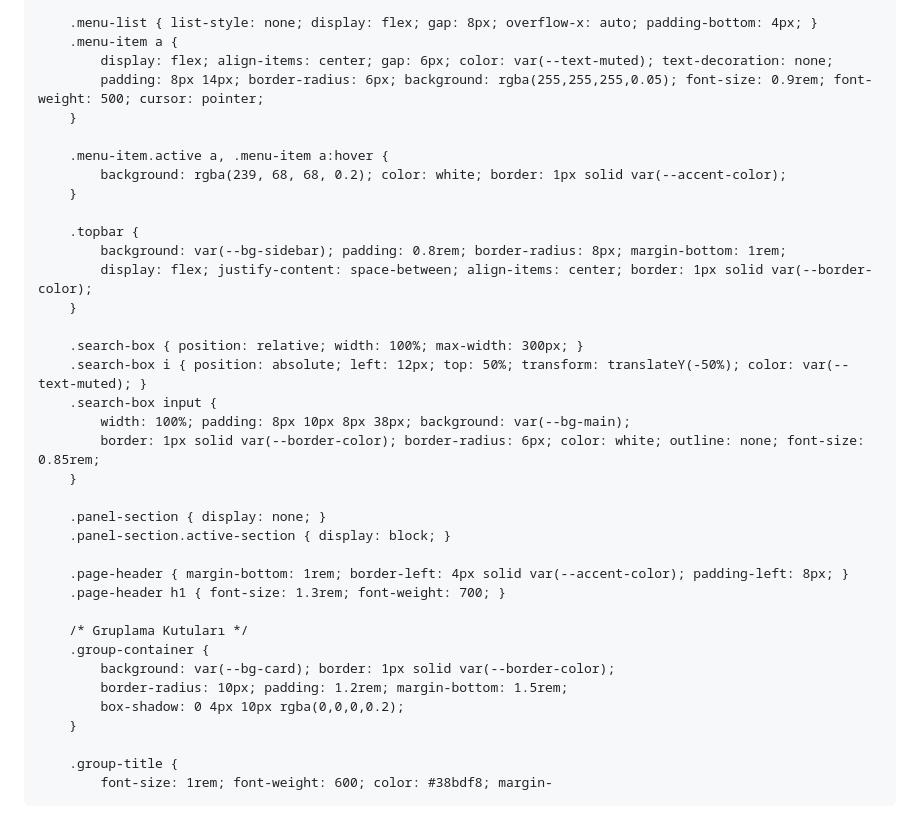
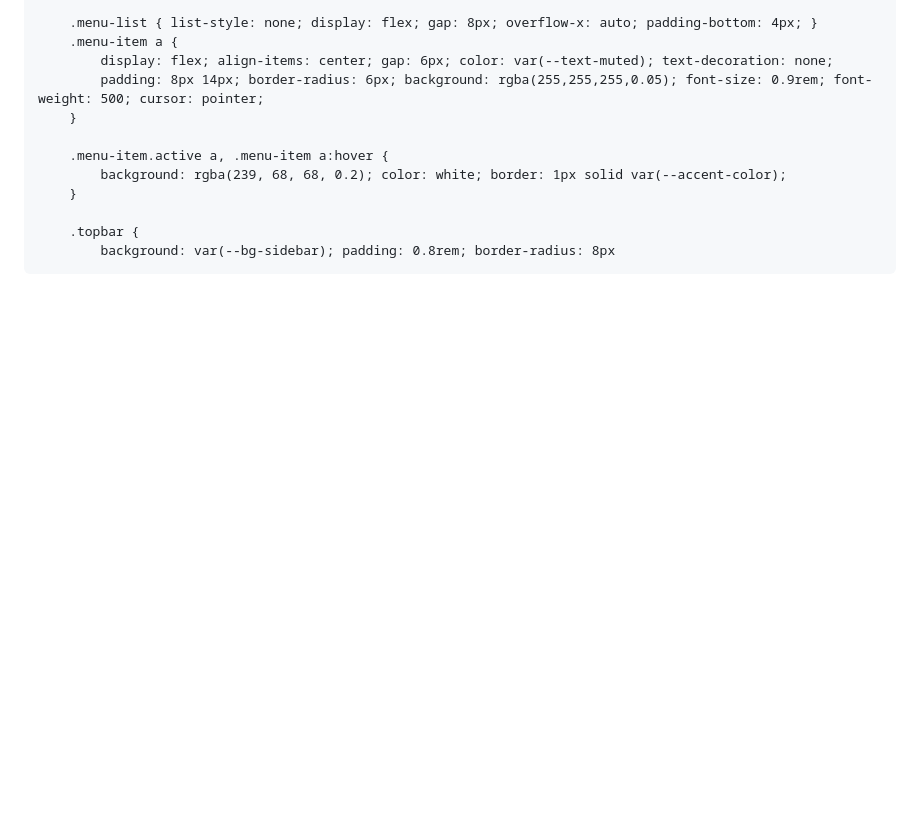
Before and after one commit to steamert3-hue/ems-database, a Markdown page: README.md, the part around the change. Rendered like a GitHub page; blank space fills up the shorter version.

```diff
--- a/README.md
+++ b/README.md
@@ -88,29 +88,4 @@
         }
 
         .topbar {
-            background: var(--bg-sidebar); padding: 0.8rem; border-radius: 8px; margin-bottom: 1rem;
-            display: flex; justify-content: space-between; align-items: center; border: 1px solid var(--border-color);
-        }
-
-        .search-box { position: relative; width: 100%; max-width: 300px; }
-        .search-box i { position: absolute; left: 12px; top: 50%; transform: translateY(-50%); color: var(--text-muted); }
-        .search-box input {
-            width: 100%; padding: 8px 10px 8px 38px; background: var(--bg-main);
-            border: 1px solid var(--border-color); border-radius: 6px; color: white; outline: none; font-size: 0.85rem;
-        }
-
-        .panel-section { display: none; }
-        .panel-section.active-section { display: block; }
-
-        .page-header { margin-bottom: 1rem; border-left: 4px solid var(--accent-color); padding-left: 8px; }
-        .page-header h1 { font-size: 1.3rem; font-weight: 700; }
-
-        /* Gruplama Kutuları */
-        .group-container {
-            background: var(--bg-card); border: 1px solid var(--border-color);
-            border-radius: 10px; padding: 1.2rem; margin-bottom: 1.5rem;
-            box-shadow: 0 4px 10px rgba(0,0,0,0.2);
-        }
-
-        .group-title {
-            font-size: 1rem; font-weight: 600; color: #38bdf8; margin-
+            background: var(--bg-sidebar); padding: 0.8rem; border-radius: 8px
```
